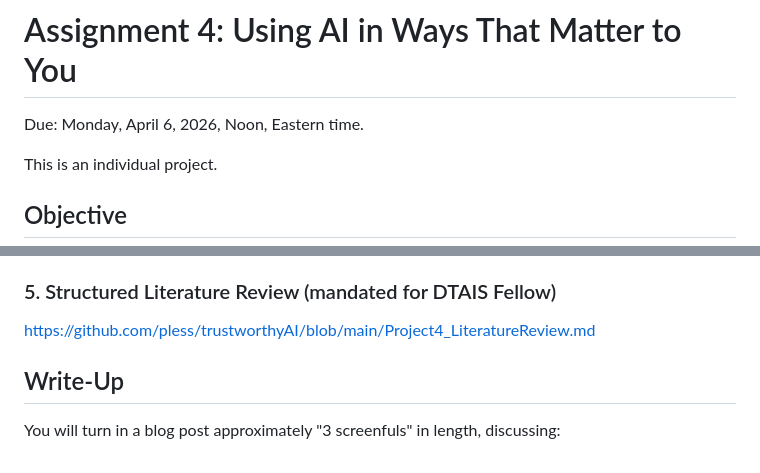
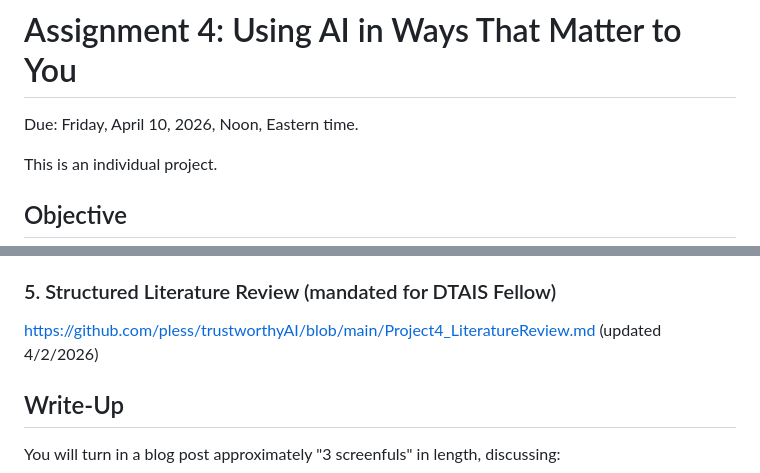
Before and after one commit to pless/trustworthyAI, a Markdown page: Project4.md, 2 parts joined by grey strips. GitHub-like rendering.

Commit message:
Revise due date and literature review link
Updated due date and modified literature review link.

```diff
--- a/Project4.md
+++ b/Project4.md
@@ -4,7 +4,7 @@ title: Project 4
 ---
 # Assignment 4: Using AI in Ways That Matter to You
 
-Due: Monday, April 6, 2026, Noon, Eastern time.
+Due: Friday, April 10, 2026, Noon, Eastern time.
 
 This is an individual project.
 
@@ -51,7 +51,7 @@ Objective: Critically evaluate GPT's robustness in applying common-sense reasoni
 
 ### 5. Structured Literature Review (mandated for DTAIS Fellow)
 
-https://github.com/pless/trustworthyAI/blob/main/Project4_LiteratureReview.md
+https://github.com/pless/trustworthyAI/blob/main/Project4_LiteratureReview.md (updated 4/2/2026)
 
 
 ## Write-Up
```
